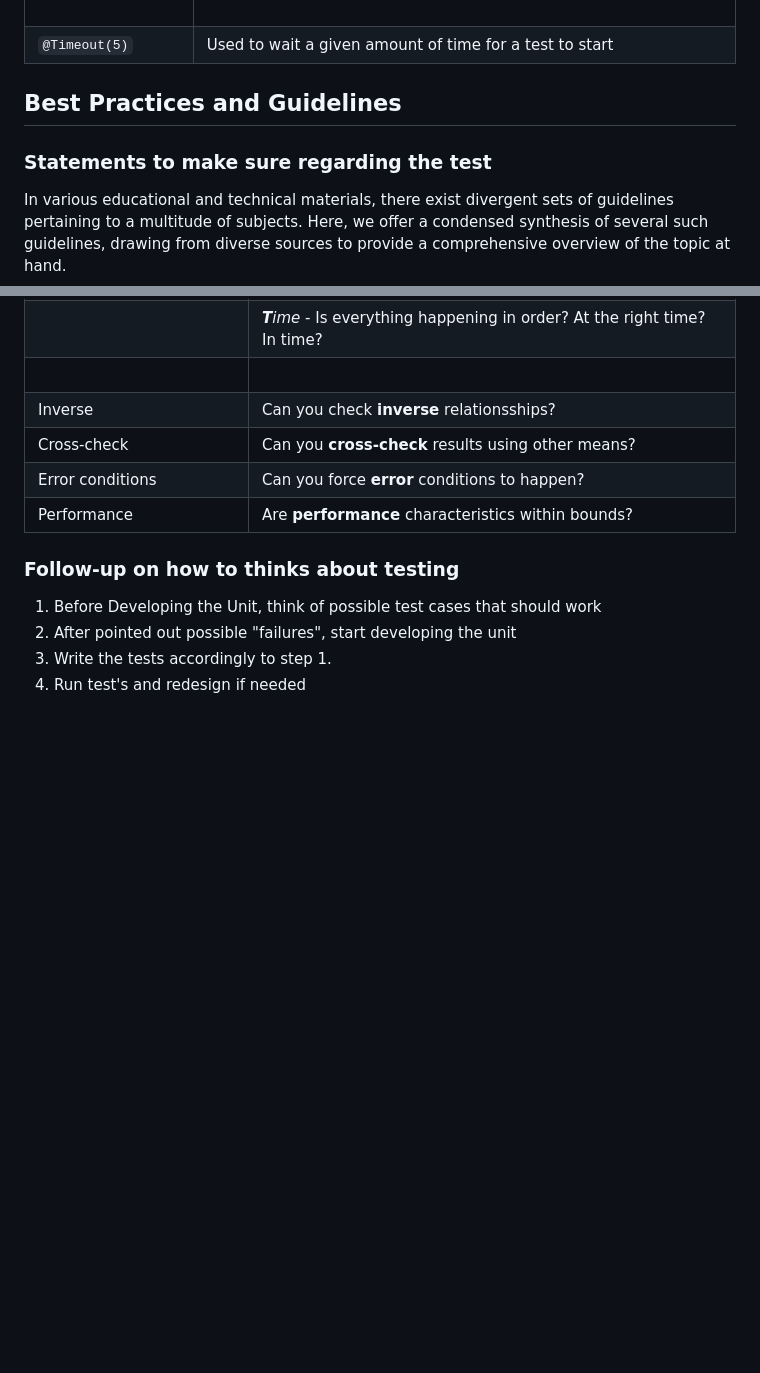
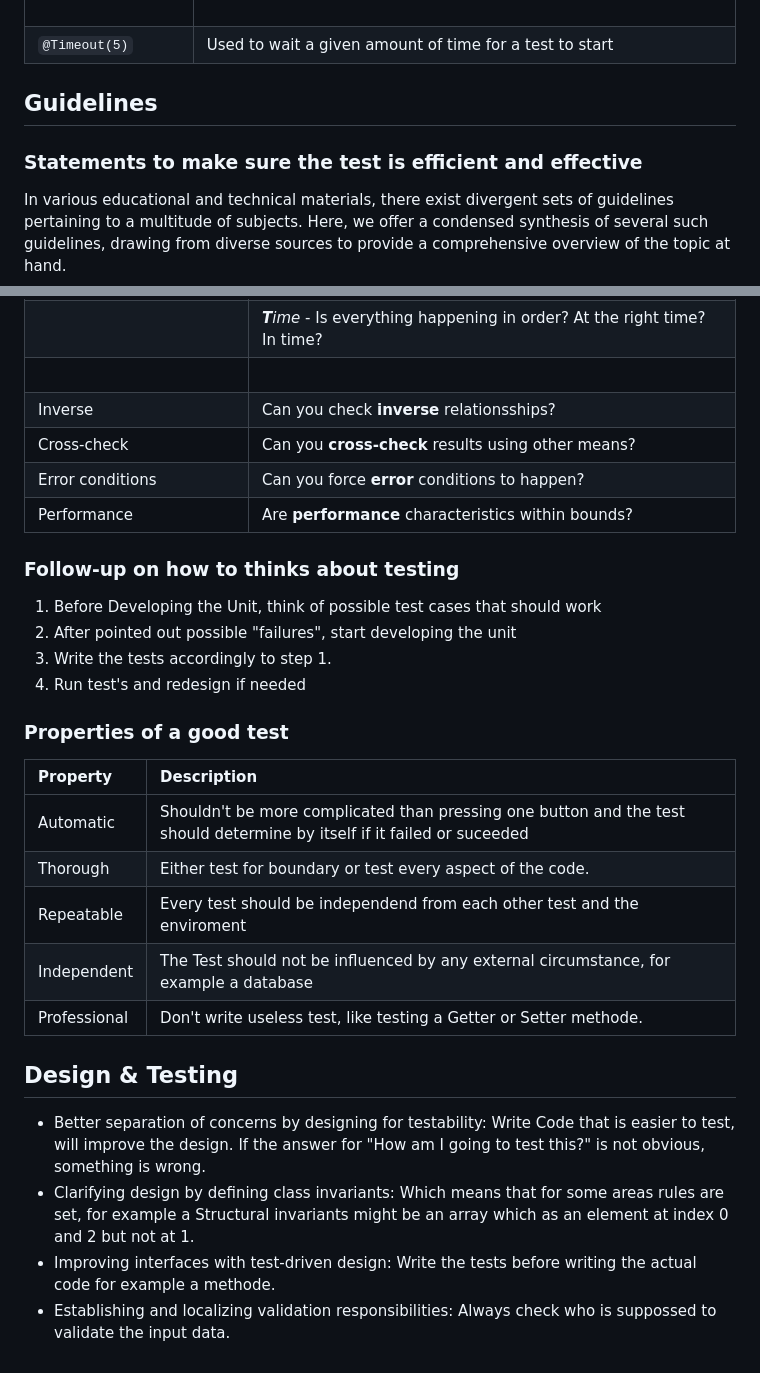
Before and after one commit to lhahner/Transcompiler-Expermiment, a Markdown page: README.md, 2 parts joined by grey strips. GitHub-like rendering; blank space fills up the shorter version.

```diff
--- a/README.md
+++ b/README.md
@@ -53,9 +53,9 @@ Annotations in JUnit are special markers prefixed with the '@' symbol that provi
 |                     | <br>                                                                                                                                                                                           |
 | `@Timeout(5)`       | Used to wait a given amount of time for a test to start                                                                                                                                        |
 
-## Best Practices and Guidelines
+## Guidelines
 
-### Statements to make sure regarding the test
+### Statements to make sure the test is efficient and effective
 
 In various educational and technical materials, there exist divergent sets of guidelines pertaining to a multitude of subjects. Here, we offer a condensed synthesis of several such guidelines, drawing from diverse sources to provide a comprehensive overview of the topic at hand.
 
@@ -87,3 +87,20 @@ In various educational and technical materials, there exist divergent sets of gu
 2. After pointed out possible "failures", start developing the unit
 3. Write the tests accordingly to step 1.
 4. Run test's and redesign if needed
+
+### Properties of a good test
+
+| Property     | Description                                                                                                             |
+| :----------- | :---------------------------------------------------------------------------------------------------------------------- |
+| Automatic    | Shouldn't be more complicated than pressing one button and the test should determine by itself if it failed or suceeded |
+| Thorough     | Either test for boundary or test every aspect of the code.                                                              |
+| Repeatable   | Every test should be independend from each other test and the enviroment                                                |
+| Independent  | The Test should not be influenced by any external circumstance, for example a database                                  |
+| Professional | Don't write useless test, like testing a Getter or Setter methode.                                                      |
+
+## Design & Testing
+
+- Better separation of concerns by designing for testability: Write Code that is easier to test, will improve the design. If the answer for "How am I going to test this?" is not obvious, something is wrong.
+- Clarifying design by defining class invariants: Which means that for some areas rules are set, for example a Structural invariants might be an array which as an element at index 0 and 2 but not at 1.
+- Improving interfaces with test-driven design: Write the tests before writing the actual code for example a methode.
+- Establishing and localizing validation responsibilities: Always check who is suppossed to validate the input data.
```
